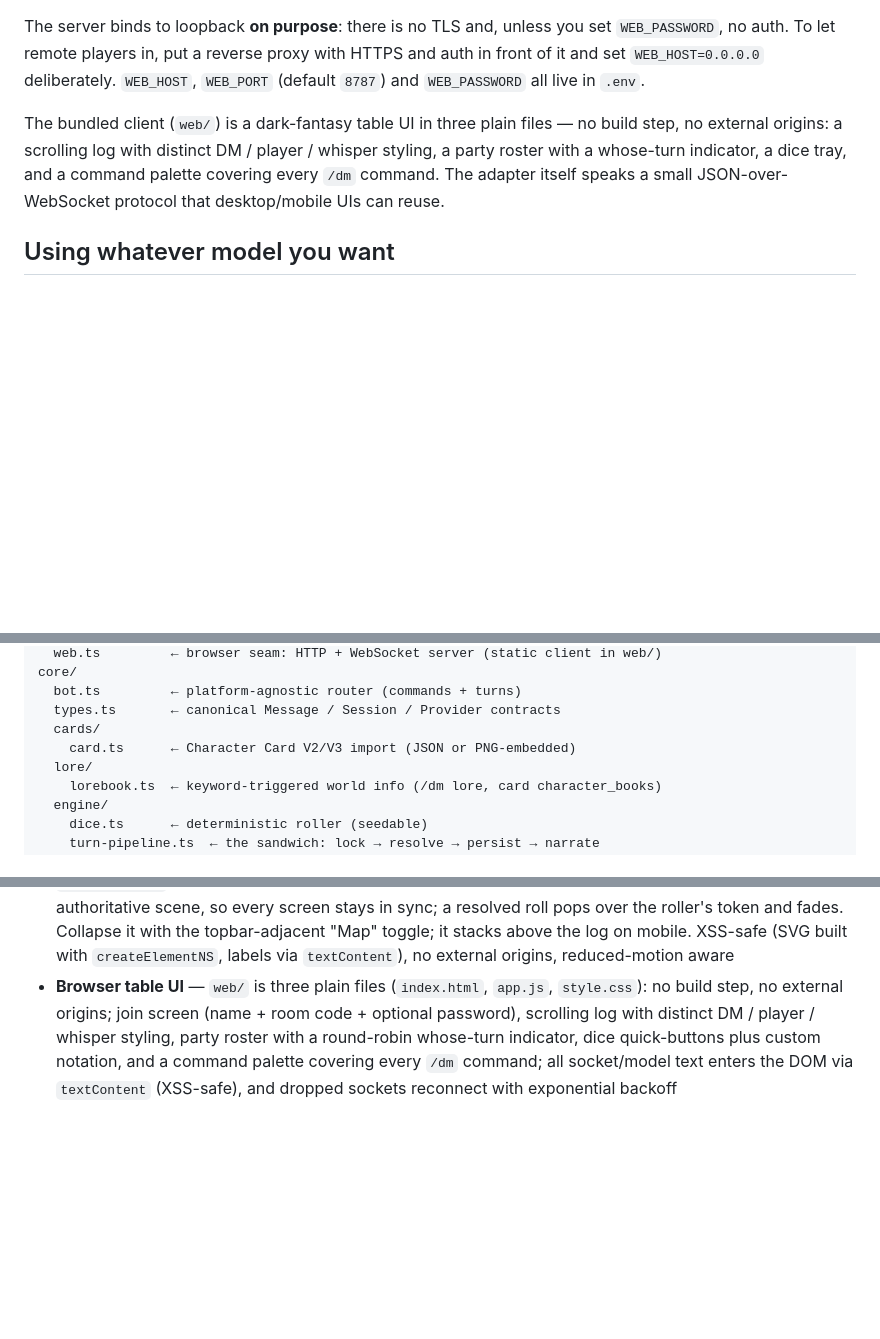
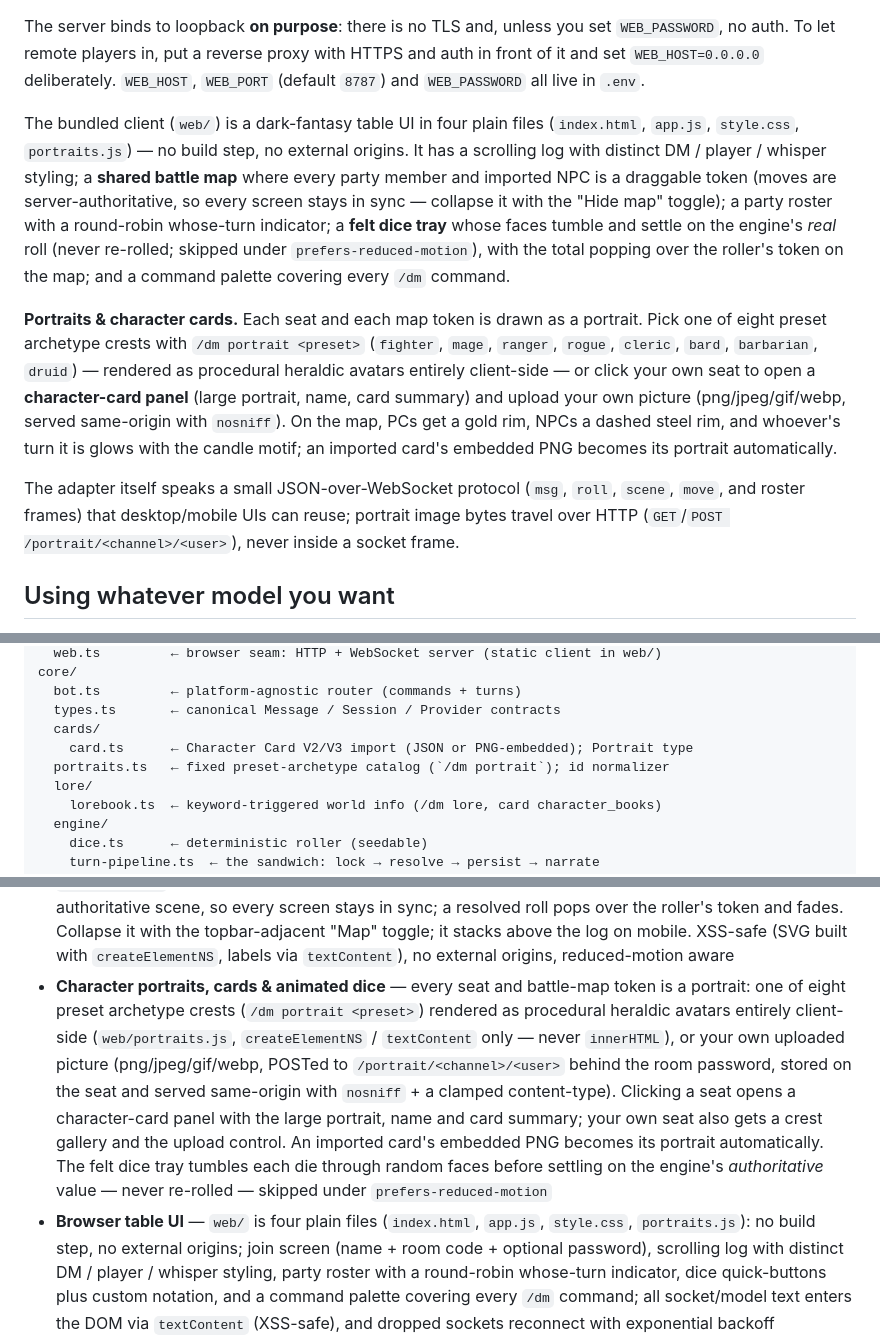
Before and after one commit to Judgernaut777/OmniDM, a Markdown page: README.md, 3 parts joined by grey strips. GitHub-like rendering; blank space fills up the shorter version.

Commit message:
docs: README for the tabletop phase (portraits, presets, battle map, animated dice)
Browser section now describes the shared battle map with portrait tokens,
the eight preset archetype crests plus uploads and the character-card panel,
/dm portrait, and the felt dice tray that settles on the engine's real roll.
Architecture tree gains web/portraits.js and src/core/portraits.ts; Done list
gains a portraits/character-cards/animated-dice entry. No new env var landed.

Co-Authored-By: Claude Fable 5 <noreply@anthropic.com>

```diff
--- a/README.md
+++ b/README.md
@@ -94,11 +94,31 @@ set `WEB_PASSWORD`, no auth. To let remote players in, put a reverse proxy
 with HTTPS and auth in front of it and set `WEB_HOST=0.0.0.0` deliberately.
 `WEB_HOST`, `WEB_PORT` (default `8787`) and `WEB_PASSWORD` all live in `.env`.
 
-The bundled client (`web/`) is a dark-fantasy table UI in three plain files —
-no build step, no external origins: a scrolling log with distinct DM / player /
-whisper styling, a party roster with a whose-turn indicator, a dice tray, and
-a command palette covering every `/dm` command. The adapter itself speaks a
-small JSON-over-WebSocket protocol that desktop/mobile UIs can reuse.
+The bundled client (`web/`) is a dark-fantasy table UI in four plain files
+(`index.html`, `app.js`, `style.css`, `portraits.js`) — no build step, no
+external origins. It has a scrolling log with distinct DM / player / whisper
+styling; a **shared battle map** where every party member and imported NPC is
+a draggable token (moves are server-authoritative, so every screen stays in
+sync — collapse it with the "Hide map" toggle); a party roster with a
+round-robin whose-turn indicator; a **felt dice tray** whose faces tumble and
+settle on the engine's *real* roll (never re-rolled; skipped under
+`prefers-reduced-motion`), with the total popping over the roller's token on
+the map; and a command palette covering every `/dm` command.
+
+**Portraits & character cards.** Each seat and each map token is drawn as a
+portrait. Pick one of eight preset archetype crests with `/dm portrait
+<preset>` (`fighter`, `mage`, `ranger`, `rogue`, `cleric`, `bard`,
+`barbarian`, `druid`) — rendered as procedural heraldic avatars entirely
+client-side — or click your own seat to open a **character-card panel** (large
+portrait, name, card summary) and upload your own picture (png/jpeg/gif/webp,
+served same-origin with `nosniff`). On the map, PCs get a gold rim, NPCs a
+dashed steel rim, and whoever's turn it is glows with the candle motif; an
+imported card's embedded PNG becomes its portrait automatically.
+
+The adapter itself speaks a small JSON-over-WebSocket protocol (`msg`, `roll`,
+`scene`, `move`, and roster frames) that desktop/mobile UIs can reuse; portrait
+image bytes travel over HTTP (`GET`/`POST /portrait/<channel>/<user>`), never
+inside a socket frame.
 
 ## Using whatever model you want
 
@@ -178,7 +198,8 @@ core/
   bot.ts         ← platform-agnostic router (commands + turns)
   types.ts       ← canonical Message / Session / Provider contracts
   cards/
-    card.ts      ← Character Card V2/V3 import (JSON or PNG-embedded)
+    card.ts      ← Character Card V2/V3 import (JSON or PNG-embedded); Portrait type
+  portraits.ts   ← fixed preset-archetype catalog (`/dm portrait`); id normalizer
   lore/
     lorebook.ts  ← keyword-triggered world info (/dm lore, card character_books)
   engine/
@@ -226,8 +248,21 @@ Shipped since the initial scaffold (newest first):
   and fades. Collapse it with the topbar-adjacent "Map" toggle; it stacks above
   the log on mobile. XSS-safe (SVG built with `createElementNS`, labels via
   `textContent`), no external origins, reduced-motion aware
-- **Browser table UI** — `web/` is three plain files (`index.html`, `app.js`,
-  `style.css`): no build step, no external origins; join screen (name + room
+- **Character portraits, cards & animated dice** — every seat and battle-map
+  token is a portrait: one of eight preset archetype crests (`/dm portrait
+  <preset>`) rendered as procedural heraldic avatars entirely client-side
+  (`web/portraits.js`, `createElementNS` / `textContent` only — never
+  `innerHTML`), or your own uploaded picture (png/jpeg/gif/webp, POSTed to
+  `/portrait/<channel>/<user>` behind the room password, stored on the seat and
+  served same-origin with `nosniff` + a clamped content-type). Clicking a seat
+  opens a character-card panel with the large portrait, name and card summary;
+  your own seat also gets a crest gallery and the upload control. An imported
+  card's embedded PNG becomes its portrait automatically. The felt dice tray
+  tumbles each die through random faces before settling on the engine's
+  *authoritative* value — never re-rolled — skipped under
+  `prefers-reduced-motion`
+- **Browser table UI** — `web/` is four plain files (`index.html`, `app.js`,
+  `style.css`, `portraits.js`): no build step, no external origins; join screen (name + room
   code + optional password), scrolling log with distinct DM / player / whisper
   styling, party roster with a round-robin whose-turn indicator, dice
   quick-buttons plus custom notation, and a command palette covering every
```
Also changed, not shown: other parts of README.md (+2 -1 lines).
